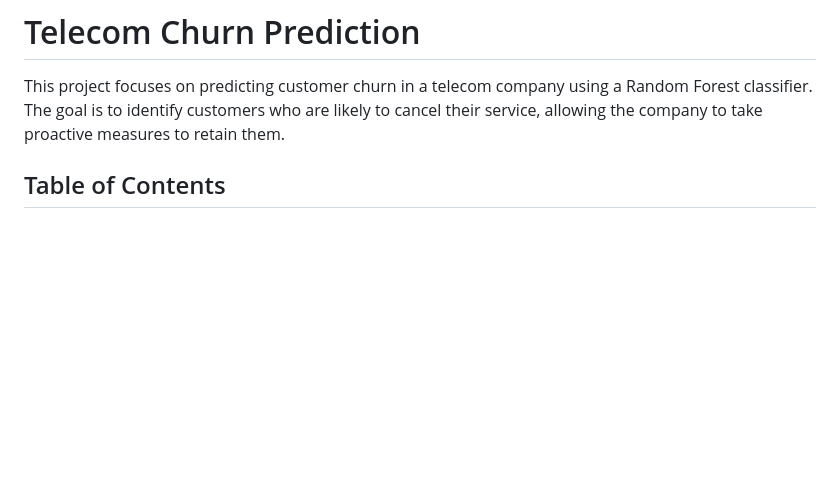
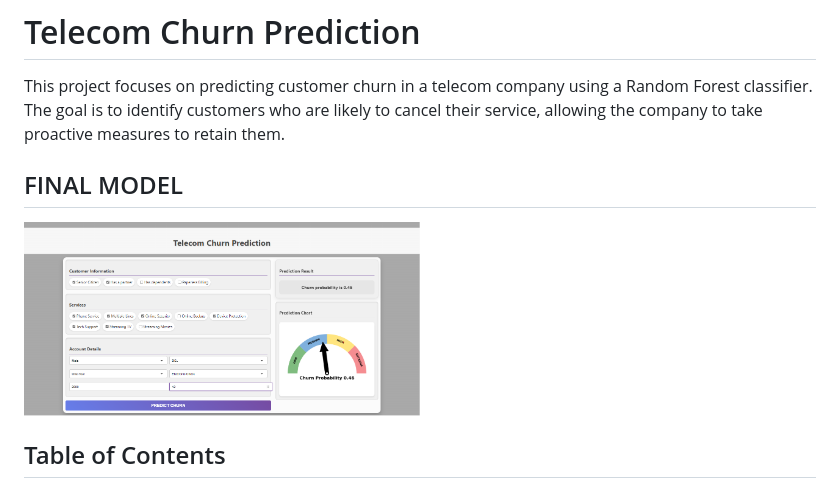
Before and after one commit to charans2702/Telecom_Churn_Prediction, a Markdown page: README.md, the part around the change. GitHub-like rendering; blank space fills up the shorter version.

```diff
--- a/README.md
+++ b/README.md
@@ -1,6 +1,9 @@
 # Telecom Churn Prediction
 
 This project focuses on predicting customer churn in a telecom company using a Random Forest classifier. The goal is to identify customers who are likely to cancel their service, allowing the company to take proactive measures to retain them.
+
+## FINAL MODEL
+<img src="images/finalresult.png" alt="Alt text" width=50%>
 
 ## Table of Contents
 - [Overview](#overview)
```
